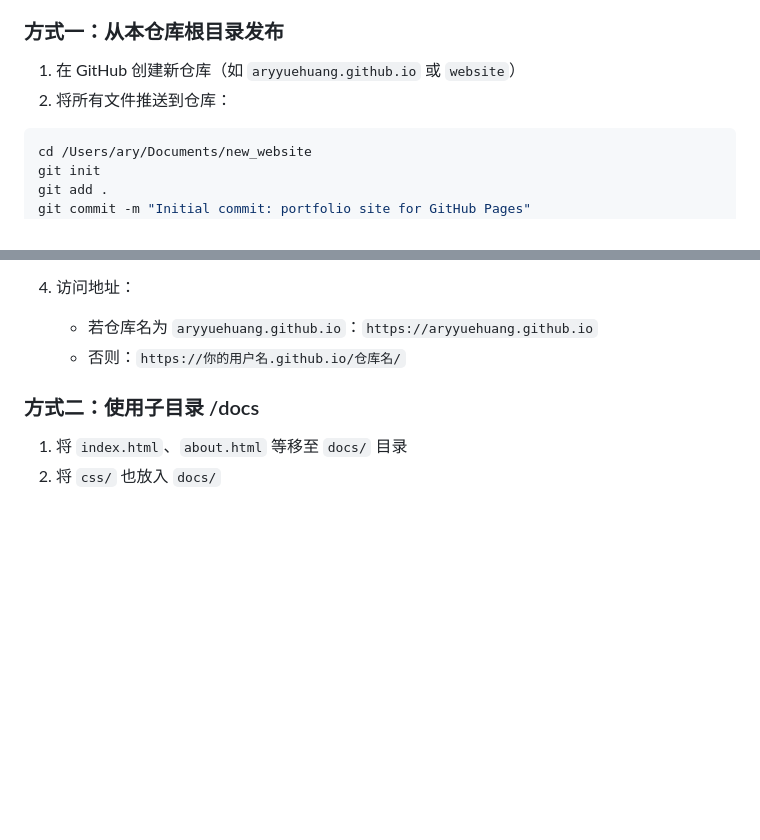
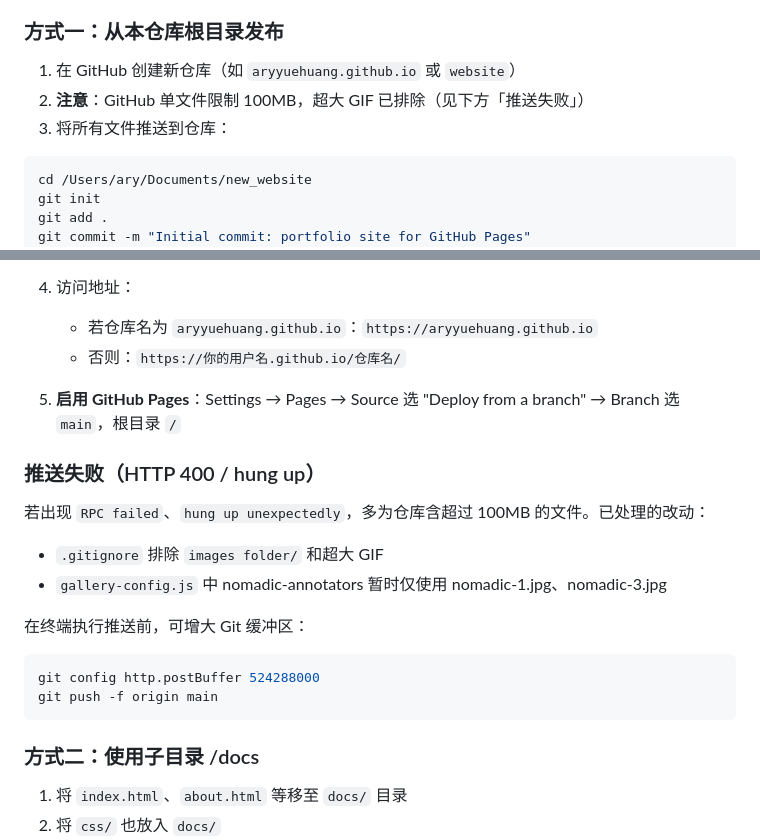
Before and after one commit to hydesign/website, a Markdown page: README.md, 2 parts joined by grey strips. Drawn GitHub-style; blank space fills up the shorter version.

Commit message:
docs: 添加推送失败排查与 GitHub Pages 启用说明
Co-authored-by: Cursor <cursoragent@cursor.com>

````diff
--- a/README.md
+++ b/README.md
@@ -9,7 +9,8 @@
 ### 方式一：从本仓库根目录发布
 
 1. 在 GitHub 创建新仓库（如 `aryyuehuang.github.io` 或 `website`）
-2. 将所有文件推送到仓库：
+2. **注意**：GitHub 单文件限制 100MB，超大 GIF 已排除（见下方「推送失败」）
+3. 将所有文件推送到仓库：
 
 ```bash
 cd /Users/ary/Documents/new_website
@@ -30,6 +31,20 @@ git push -u origin main
 4. 访问地址：
    - 若仓库名为 `aryyuehuang.github.io`：`https://aryyuehuang.github.io`
    - 否则：`https://你的用户名.github.io/仓库名/`
+
+5. **启用 GitHub Pages**：Settings → Pages → Source 选 "Deploy from a branch" → Branch 选 `main`，根目录 `/`
+
+### 推送失败（HTTP 400 / hung up）
+
+若出现 `RPC failed`、`hung up unexpectedly`，多为仓库含超过 100MB 的文件。已处理的改动：
+- `.gitignore` 排除 `images folder/` 和超大 GIF
+- `gallery-config.js` 中 nomadic-annotators 暂时仅使用 nomadic-1.jpg、nomadic-3.jpg
+
+在终端执行推送前，可增大 Git 缓冲区：
+```bash
+git config http.postBuffer 524288000
+git push -f origin main
+```
 
 ### 方式二：使用子目录 /docs
 
````
